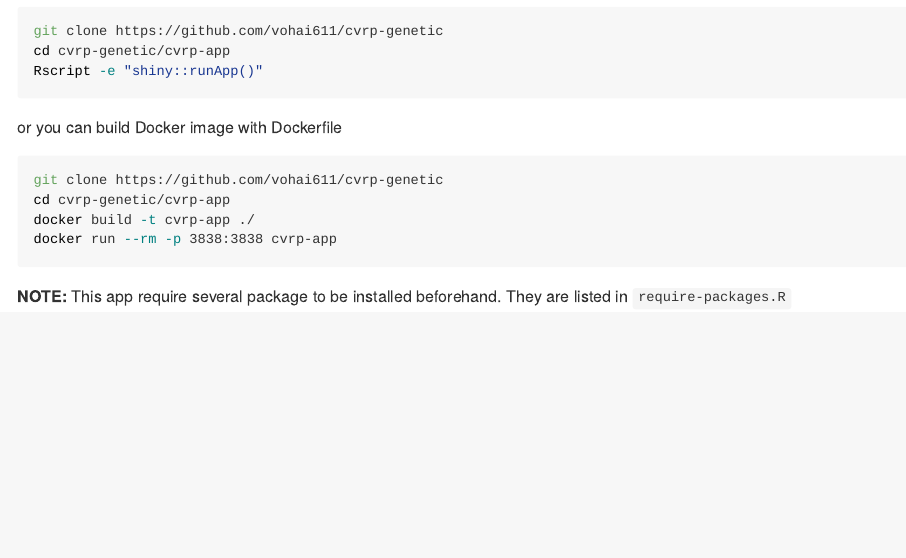
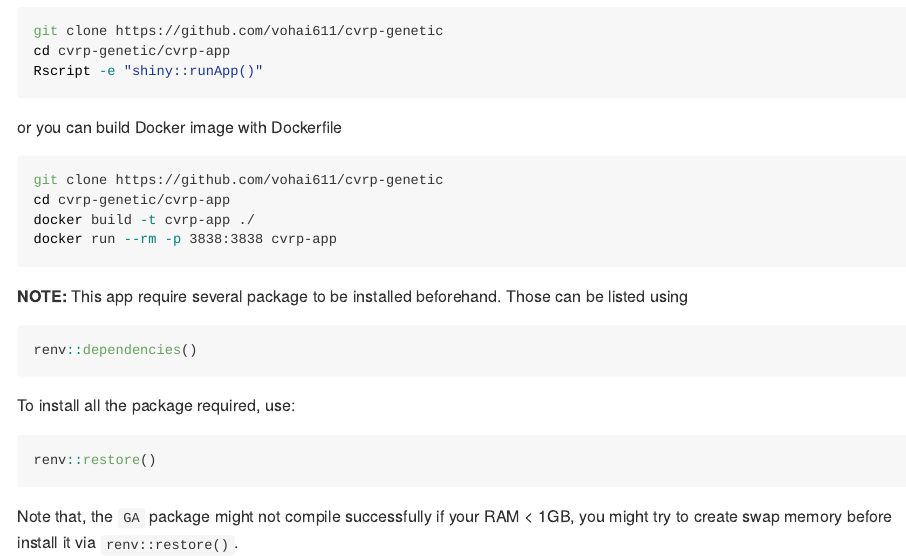
Before and after one commit to vohai611/cvrp-genetic, an R Markdown document (README.Rmd): the page in a window 1100 px wide, from 1150 px down. The pictures show the output file README.md that the author committed with the source, drawn offline in the style of GitHub.

Commit message:
update README

````diff
--- a/README.Rmd
+++ b/README.Rmd
@@ -43,4 +43,16 @@ docker build -t cvrp-app ./
 docker run --rm -p 3838:3838 cvrp-app
 ```
 
-**NOTE:** This app require several package to be installed beforehand. They are listed in `require-packages.R`
+**NOTE:** This app require several package to be installed beforehand. Those can be listed using
+
+```r
+renv::dependencies()
+```
+
+To install all the package required, use:
+
+```r
+renv::restore()
+```
+
+Note that, the `GA` package might not compile successfully if your RAM < 1GB, you might try to create swap memory before install it via `renv::restore()`.
````
Also changed, not shown: README.md, README.Rmd (2 more changed lines), 1 other file.
